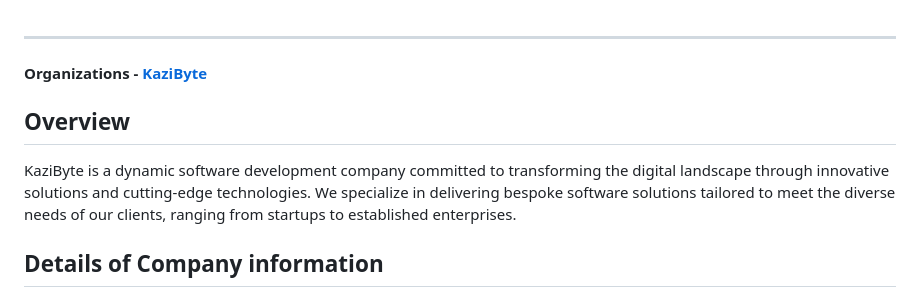
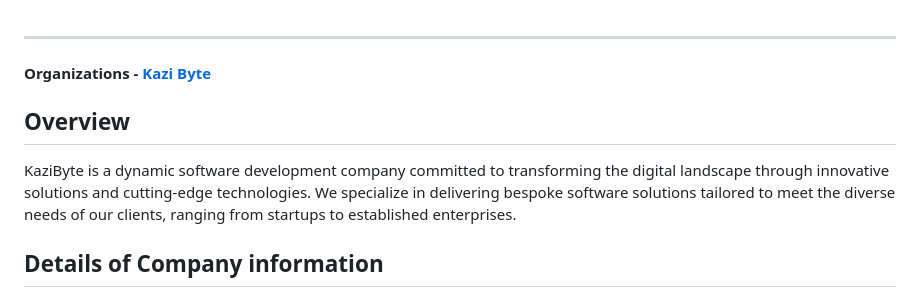
Before and after one commit to kazibyte/kazibyte, a Markdown page: README.md, the part around the change. Rendered like a GitHub page.

```diff
--- a/README.md
+++ b/README.md
@@ -1,11 +1,10 @@
 ---
 
-#### Organizations - [KaziByte](https://www.linkedin.com/company/kazibyte/)
+#### Organizations - [Kazi Byte](https://www.linkedin.com/company/kazibyte/)
 
 
 ## Overview
 KaziByte is a dynamic software development company committed to transforming the digital landscape through innovative solutions and cutting-edge technologies. We specialize in delivering bespoke software solutions tailored to meet the diverse needs of our clients, ranging from startups to established enterprises.
-
 
 ## Details of Company information
 
```
